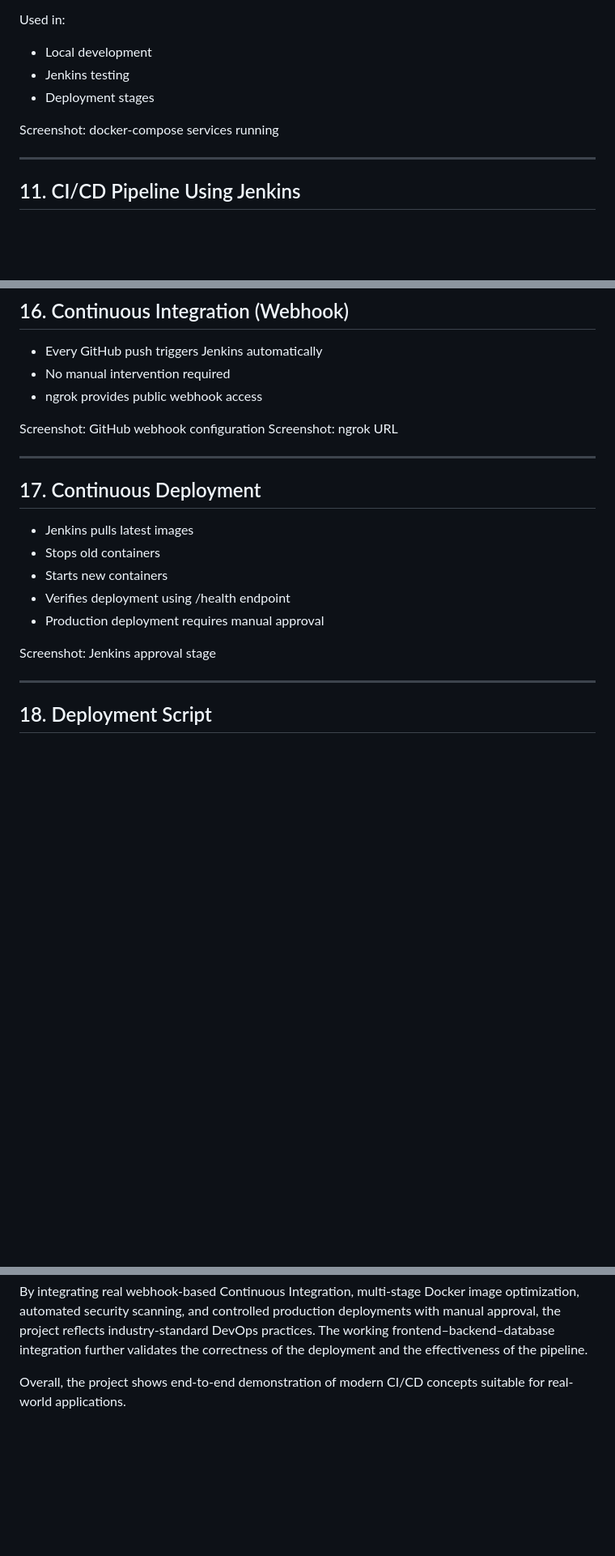
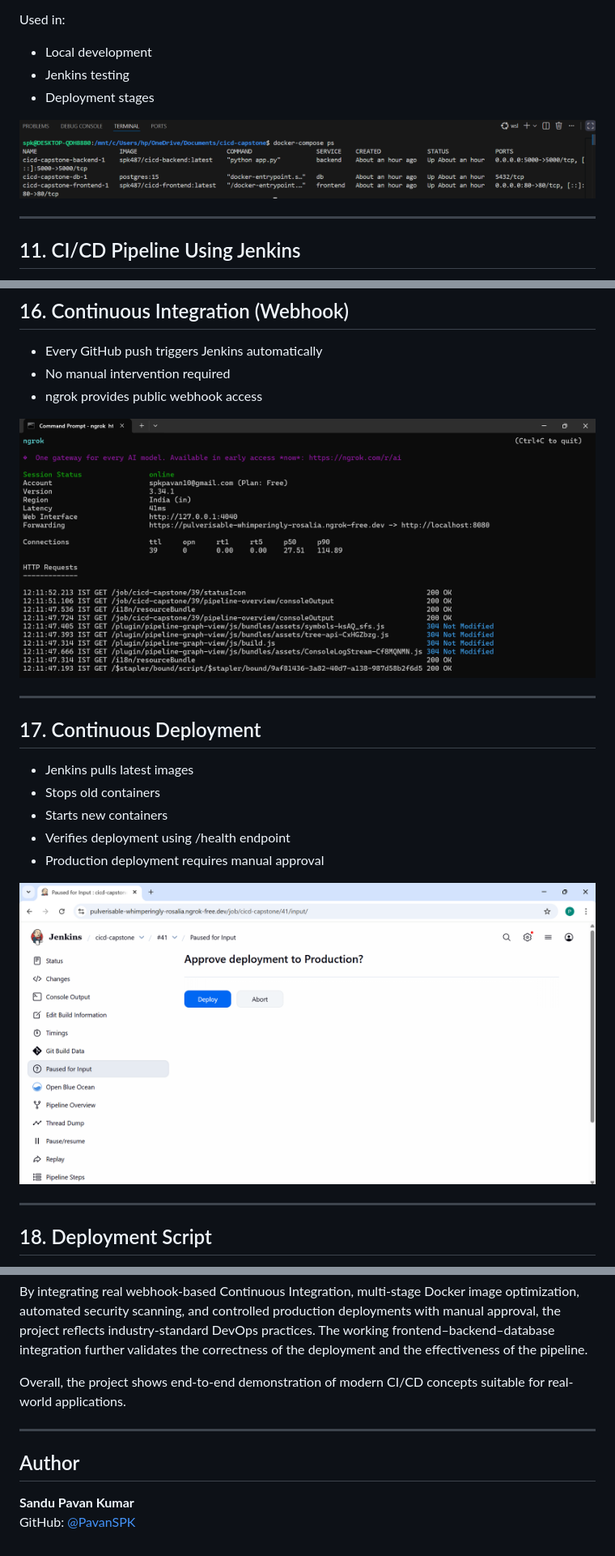
Before and after one commit to PavanSPK/cicd-capstone, a Markdown page: README.md, 3 parts joined by grey strips. Shown at 81% size. Drawn GitHub-style; blank space fills up the shorter version.

```diff
--- a/README.md
+++ b/README.md
@@ -277,7 +292,7 @@ Used in:
 - Jenkins testing
 - Deployment stages
 
-Screenshot: docker-compose services running
+![docker_compose](https://github.com/PavanSPK/cicd-capstone/blob/2d41e469a2c54b668aaac5ab75b8c441aa139542/screenshots/docker_compose.png)
 
 -----------------------------------------------------------------------------------
 
@@ -352,8 +371,7 @@ Production:
 - No manual intervention required
 - ngrok provides public webhook access
 
-Screenshot: GitHub webhook configuration
-Screenshot: ngrok URL
+![ngrok](https://github.com/PavanSPK/cicd-capstone/blob/2d41e469a2c54b668aaac5ab75b8c441aa139542/screenshots/ngrok.png)
 
 -----------------------------------------------------------------------------------
 ## 17. Continuous Deployment
@@ -363,7 +381,7 @@ Screenshot: ngrok URL
 - Verifies deployment using /health endpoint
 - Production deployment requires manual approval
 
-Screenshot: Jenkins approval stage
+![approve](https://github.com/PavanSPK/cicd-capstone/blob/d0fd24f679cbc1c409805ce64b19c21eb26c0718/screenshots/approve.png)
 
 -----------------------------------------------------------------------------------
 ## 18. Deployment Script
@@ -400,3 +418,9 @@ This capstone project successfully demonstrates the design and implementation of
 By integrating real webhook-based Continuous Integration, multi-stage Docker image optimization, automated security scanning, and controlled production deployments with manual approval, the project reflects industry-standard DevOps practices. The working frontend–backend–database integration further validates the correctness of the deployment and the effectiveness of the pipeline.
 
 Overall, the project shows end-to-end demonstration of modern CI/CD concepts suitable for real-world applications.
+
+-----------------------------------------------------------------------------------
+
+## Author
+**Sandu Pavan Kumar**
+GitHub: [@PavanSPK](https://github.com/PavanSPK)
```
Also changed, not shown: other parts of README.md (+32 -13 lines).
